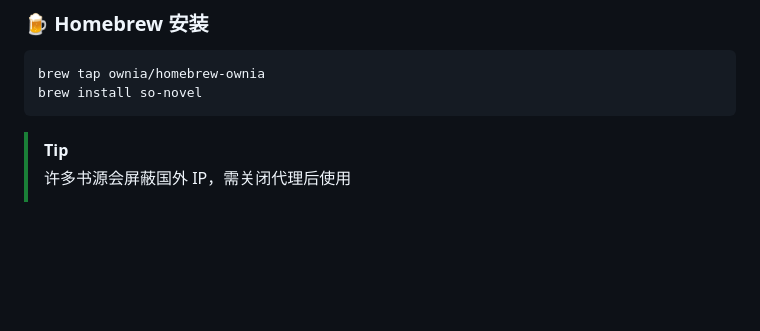
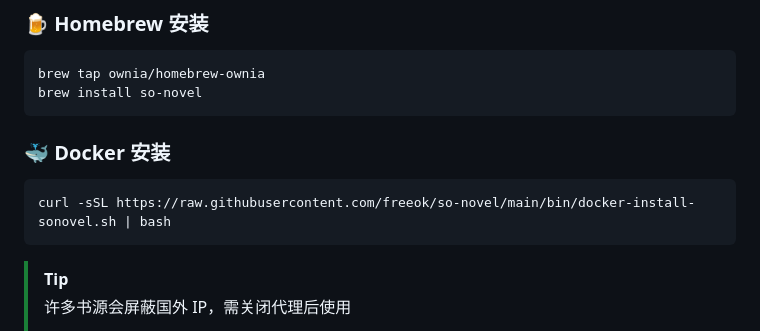
Before and after one commit to freeok/so-novel, a Markdown page: README.md, the part around the change. Rendered like a GitHub page; blank space fills up the shorter version.

Commit message:
:sparkles: 新增docker安装脚本 https://github.com/freeok/so-novel/issues/144

````diff
--- a/README.md
+++ b/README.md
@@ -88,6 +88,12 @@ brew tap ownia/homebrew-ownia
 brew install so-novel
 ```
 
+### 🐳 Docker 安装
+
+```bash
+curl -sSL https://raw.githubusercontent.com/freeok/so-novel/main/bin/docker-install-sonovel.sh | bash
+```
+
 > [!TIP]
 >
 > 许多书源会屏蔽国外 IP，需关闭代理后使用
````
